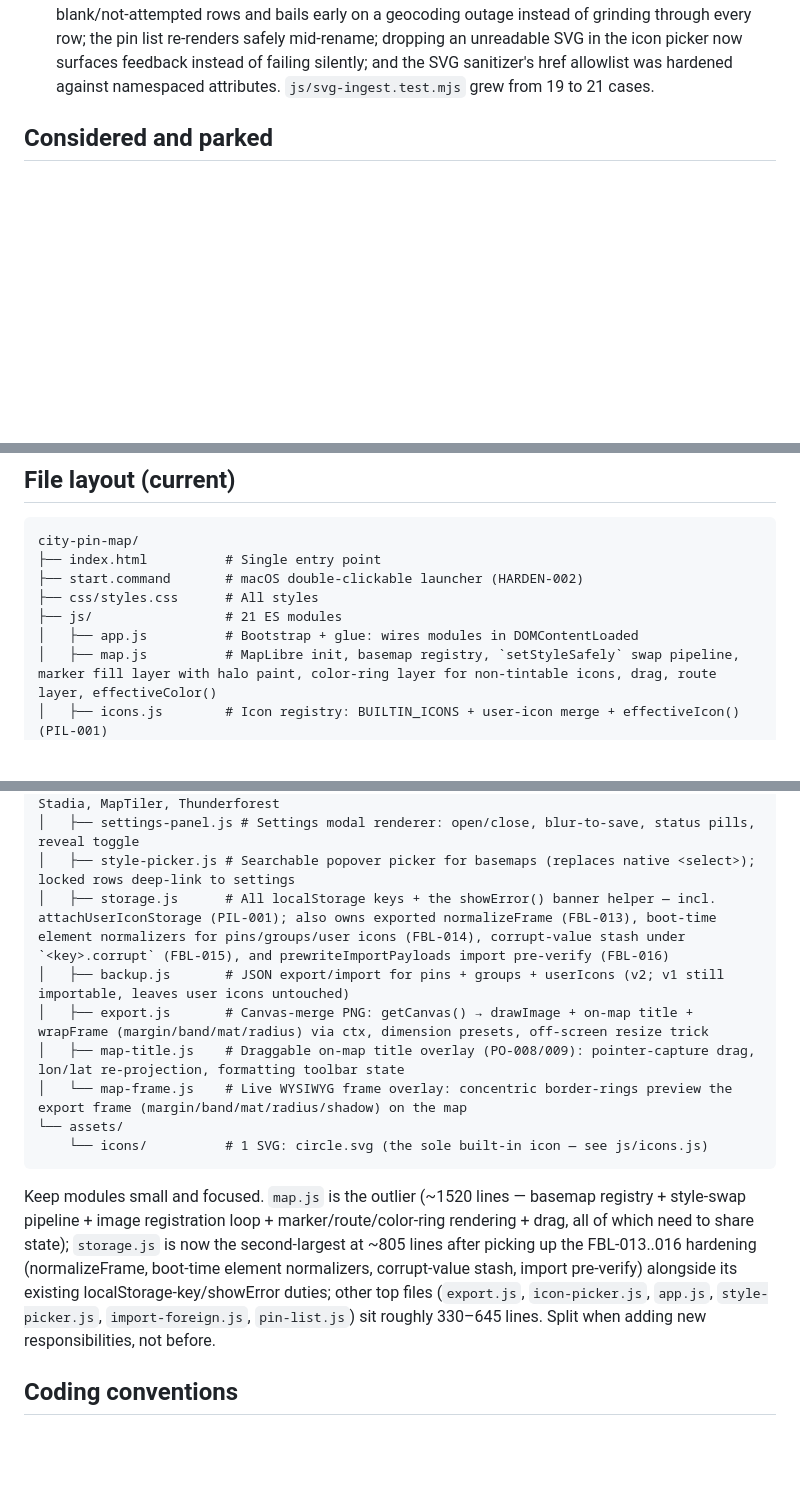
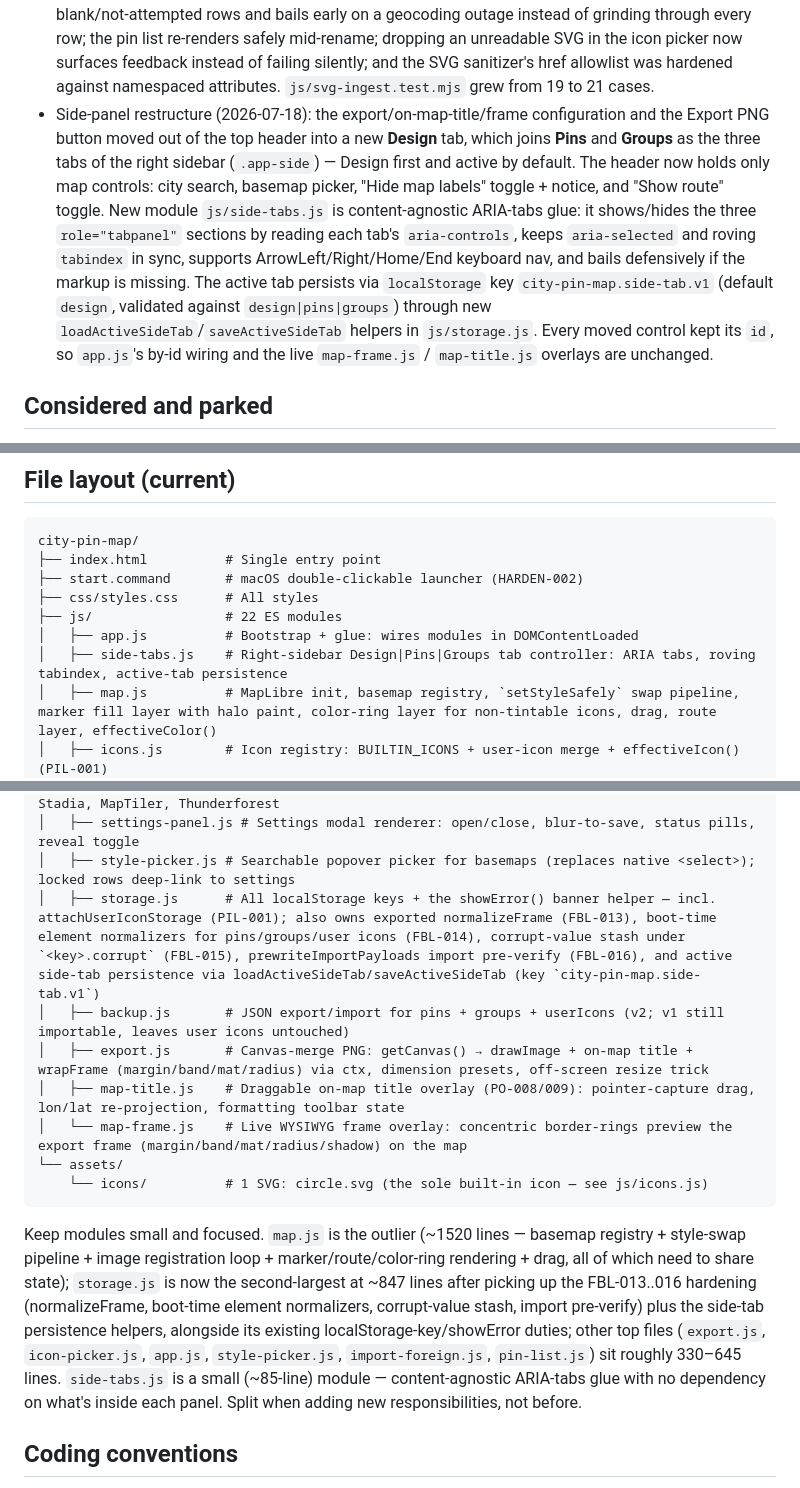
Before and after one commit to tyadzhak/city-pin-map, a Markdown page: CLAUDE.md, 3 parts joined by grey strips. GitHub-like rendering; blank space fills up the shorter version.

Commit message:
docs(claude-md): record Design|Pins|Groups side-tab restructure
Add the shipped-note for the side-tab restructure (config moved from the
header into a Design tab alongside Pins and Groups), bump the module
count 21 -> 22, add js/side-tabs.js to the file tree, and note the new
active-tab persistence helpers in storage.js.

Co-Authored-By: Claude Fable 5 <noreply@anthropic.com>

````diff
--- a/CLAUDE.md
+++ b/CLAUDE.md
@@ -27,6 +27,7 @@ All four milestones — Core (CORE-001 → CORE-012), Nice-to-have (NICE-001 →
 - Fixed on-map title anchor loss on partial updates (FBL-001): `mapTitle.update()` now merges `lon`/`lat` over the existing anchor like every other field, so editing the title text or toggling bold/italic/font/color/size after dragging the overlay no longer resets it to map center or persists a corrupted position.
 - Decorative export frame (PO-007) now renders live on the map, fully WYSIWYG, and gained `padding`/`margin`/`radius` config alongside the existing `thickness`/`color`/`shadow` — all three new fields default 0, clamp 0–200 in `normalizeFrame()` (`js/storage.js`), and tolerate partial/corrupt saved objects like every other field. The frame is a **floating band** drawn ONTO the map (not a canvas-growing mat): the map shows through everywhere except the coloured band. `margin` insets the band from the edge, `thickness` is the band width, `radius` its outer corner; `padding` is a transparent inner gap. `wrapFrame()` (`js/export.js`) keeps the output map-sized and paints the band as one even-odd fill (outer rounded rect minus inner rounded rect, via the shared `addRoundedRectSubpath()` helper), with the shadow cast by the ring shape itself onto the map along both edges. The live overlay (`js/map-frame.js`) mirrors this 1:1 with a single bordered ring div plus a `filter: drop-shadow`.
 - Full-app review round FBL-009…023 (2026-07-18): boot path now resolves token-style API keys and surfaces first-load style failures (with a swap-cancel guard so a slow-arriving success can't clobber a later revert); export always settles (no stuck progress indicator on failure), re-projects the on-map title after preset resize, and consumes live frame + title state instead of stale snapshots; `js/storage.js` gained load-time element normalization for pins/groups/user icons, a corrupt-byte stash under `<key>.corrupt` so bad `localStorage` values are recoverable instead of silently dropped, and an atomic `prewriteImportPayloads()` pre-verify so a backup import can't partially apply. The CSV tokenizer picked up RFC4180 quote-escaping and bare-CR fixes; the file-import summary now counts blank/not-attempted rows and bails early on a geocoding outage instead of grinding through every row; the pin list re-renders safely mid-rename; dropping an unreadable SVG in the icon picker now surfaces feedback instead of failing silently; and the SVG sanitizer's href allowlist was hardened against namespaced attributes. `js/svg-ingest.test.mjs` grew from 19 to 21 cases.
+- Side-panel restructure (2026-07-18): the export/on-map-title/frame configuration and the Export PNG button moved out of the top header into a new **Design** tab, which joins **Pins** and **Groups** as the three tabs of the right sidebar (`.app-side`) — Design first and active by default. The header now holds only map controls: city search, basemap picker, "Hide map labels" toggle + notice, and "Show route" toggle. New module `js/side-tabs.js` is content-agnostic ARIA-tabs glue: it shows/hides the three `role="tabpanel"` sections by reading each tab's `aria-controls`, keeps `aria-selected` and roving `tabindex` in sync, supports ArrowLeft/Right/Home/End keyboard nav, and bails defensively if the markup is missing. The active tab persists via `localStorage` key `city-pin-map.side-tab.v1` (default `design`, validated against `design|pins|groups`) through new `loadActiveSideTab`/`saveActiveSideTab` helpers in `js/storage.js`. Every moved control kept its `id`, so `app.js`'s by-id wiring and the live `map-frame.js` / `map-title.js` overlays are unchanged.
 
 ## Considered and parked
 
@@ -49,8 +50,9 @@ city-pin-map/
 ├── index.html          # Single entry point
 ├── start.command       # macOS double-clickable launcher (HARDEN-002)
 ├── css/styles.css      # All styles
-├── js/                 # 21 ES modules
+├── js/                 # 22 ES modules
 │   ├── app.js          # Bootstrap + glue: wires modules in DOMContentLoaded
+│   ├── side-tabs.js    # Right-sidebar Design|Pins|Groups tab controller: ARIA tabs, roving tabindex, active-tab persistence
 │   ├── map.js          # MapLibre init, basemap registry, `setStyleSafely` swap pipeline, marker fill layer with halo paint, color-ring layer for non-tintable icons, drag, route layer, effectiveColor()
 │   ├── icons.js        # Icon registry: BUILTIN_ICONS + user-icon merge + effectiveIcon() (PIL-001)
 │   ├── icon-picker.js  # Modal grid view + add-icon sub-view + per-icon delete with cascade-clear (PIL-001)
@@ -66,7 +68,7 @@ city-pin-map/
 │   ├── settings.js     # Per-provider API key store (mirrors pins.js pub/sub shape) — Stadia, MapTiler, Thunderforest
 │   ├── settings-panel.js # Settings modal renderer: open/close, blur-to-save, status pills, reveal toggle
 │   ├── style-picker.js # Searchable popover picker for basemaps (replaces native <select>); locked rows deep-link to settings
-│   ├── storage.js      # All localStorage keys + the showError() banner helper — incl. attachUserIconStorage (PIL-001); also owns exported normalizeFrame (FBL-013), boot-time element normalizers for pins/groups/user icons (FBL-014), corrupt-value stash under `<key>.corrupt` (FBL-015), and prewriteImportPayloads import pre-verify (FBL-016)
+│   ├── storage.js      # All localStorage keys + the showError() banner helper — incl. attachUserIconStorage (PIL-001); also owns exported normalizeFrame (FBL-013), boot-time element normalizers for pins/groups/user icons (FBL-014), corrupt-value stash under `<key>.corrupt` (FBL-015), prewriteImportPayloads import pre-verify (FBL-016), and active side-tab persistence via loadActiveSideTab/saveActiveSideTab (key `city-pin-map.side-tab.v1`)
 │   ├── backup.js       # JSON export/import for pins + groups + userIcons (v2; v1 still importable, leaves user icons untouched)
 │   ├── export.js       # Canvas-merge PNG: getCanvas() → drawImage + on-map title + wrapFrame (margin/band/mat/radius) via ctx, dimension presets, off-screen resize trick
 │   ├── map-title.js    # Draggable on-map title overlay (PO-008/009): pointer-capture drag, lon/lat re-projection, formatting toolbar state
@@ -75,7 +77,7 @@ city-pin-map/
     └── icons/          # 1 SVG: circle.svg (the sole built-in icon — see js/icons.js)
 ```
 
-Keep modules small and focused. `map.js` is the outlier (~1520 lines — basemap registry + style-swap pipeline + image registration loop + marker/route/color-ring rendering + drag, all of which need to share state); `storage.js` is now the second-largest at ~805 lines after picking up the FBL-013..016 hardening (normalizeFrame, boot-time element normalizers, corrupt-value stash, import pre-verify) alongside its existing localStorage-key/showError duties; other top files (`export.js`, `icon-picker.js`, `app.js`, `style-picker.js`, `import-foreign.js`, `pin-list.js`) sit roughly 330–645 lines. Split when adding new responsibilities, not before.
+Keep modules small and focused. `map.js` is the outlier (~1520 lines — basemap registry + style-swap pipeline + image registration loop + marker/route/color-ring rendering + drag, all of which need to share state); `storage.js` is now the second-largest at ~847 lines after picking up the FBL-013..016 hardening (normalizeFrame, boot-time element normalizers, corrupt-value stash, import pre-verify) plus the side-tab persistence helpers, alongside its existing localStorage-key/showError duties; other top files (`export.js`, `icon-picker.js`, `app.js`, `style-picker.js`, `import-foreign.js`, `pin-list.js`) sit roughly 330–645 lines. `side-tabs.js` is a small (~85-line) module — content-agnostic ARIA-tabs glue with no dependency on what's inside each panel. Split when adding new responsibilities, not before.
 
 ## Coding conventions
 
````
